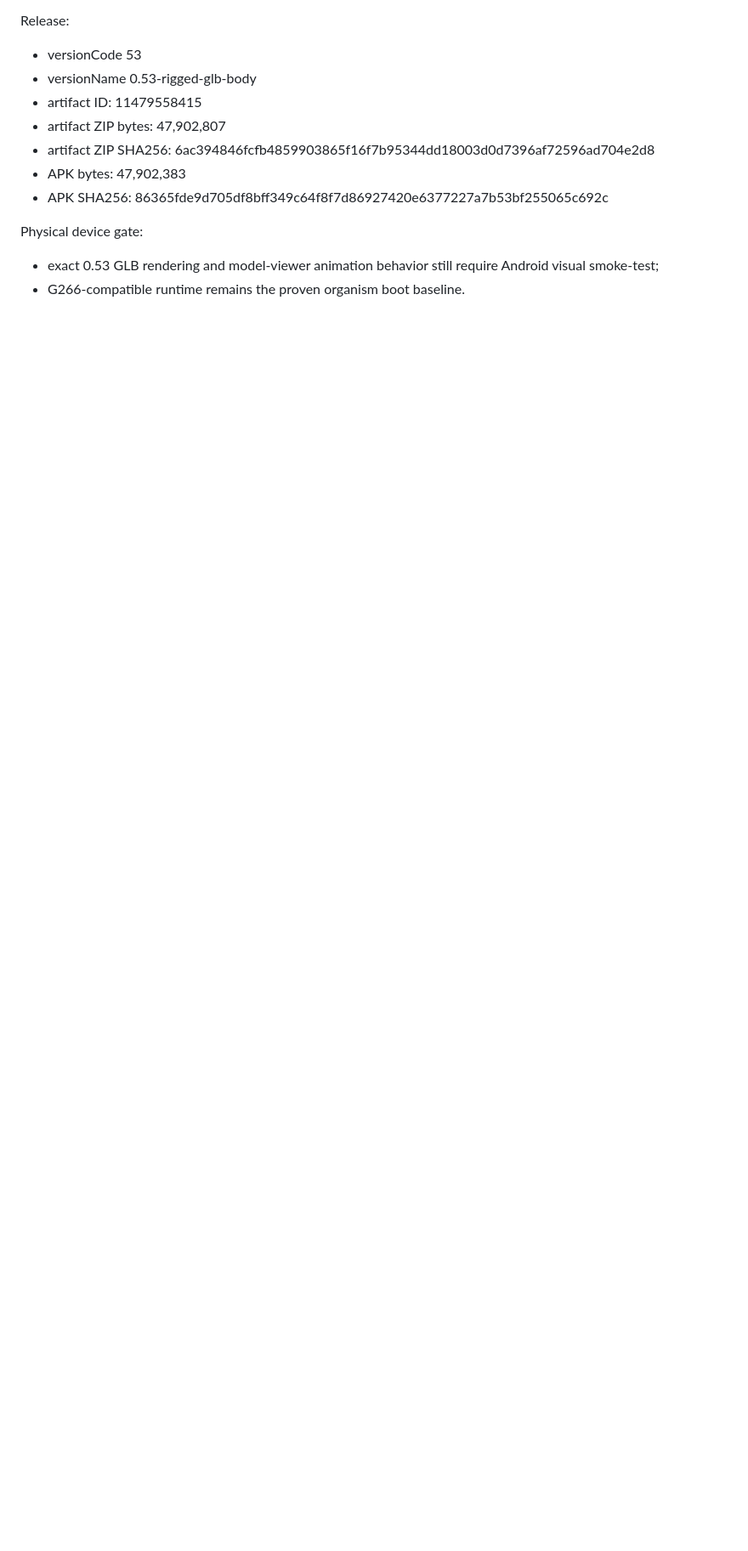
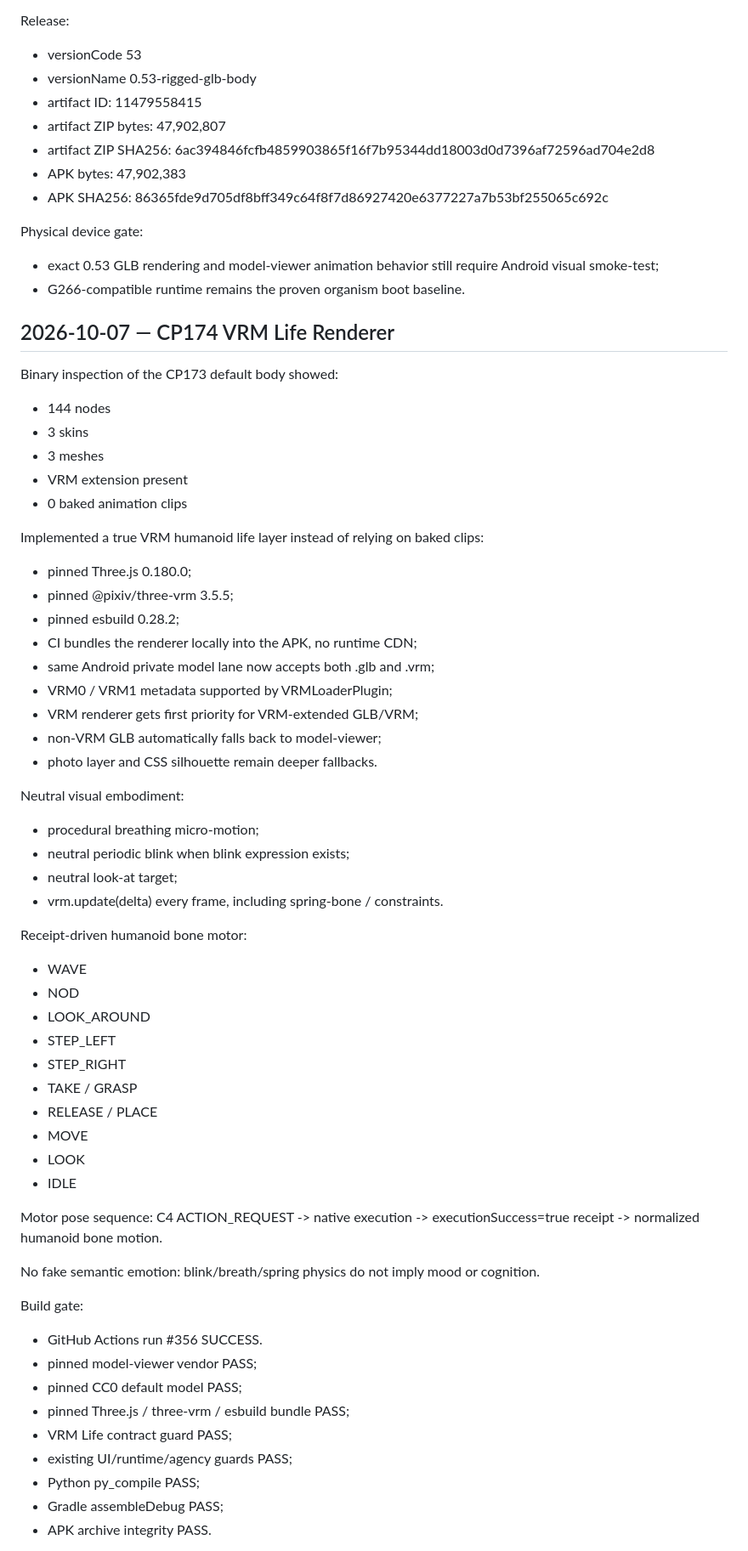
Before and after one commit to Shabash1744444/Emu, a Markdown page: PROJECT_JOURNAL.md, the part around one of its changes. Shown at 85% size. GitHub-like rendering; blank space fills up the shorter version.

Commit message:
Journal CP174 VRM Life green

```diff
--- a/PROJECT_JOURNAL.md
+++ b/PROJECT_JOURNAL.md
@@ -430,3 +430,59 @@ Release:
 Physical device gate:
 - exact 0.53 GLB rendering and model-viewer animation behavior still require Android visual smoke-test;
 - G266-compatible runtime remains the proven organism boot baseline.
+
+
+## 2026-10-07 — CP174 VRM Life Renderer
+Binary inspection of the CP173 default body showed:
+- 144 nodes
+- 3 skins
+- 3 meshes
+- VRM extension present
+- 0 baked animation clips
+
+Implemented a true VRM humanoid life layer instead of relying on baked clips:
+- pinned Three.js 0.180.0;
+- pinned @pixiv/three-vrm 3.5.5;
+- pinned esbuild 0.28.2;
+- CI bundles the renderer locally into the APK, no runtime CDN;
+- same Android private model lane now accepts both .glb and .vrm;
+- VRM0 / VRM1 metadata supported by VRMLoaderPlugin;
+- VRM renderer gets first priority for VRM-extended GLB/VRM;
+- non-VRM GLB automatically falls back to model-viewer;
+- photo layer and CSS silhouette remain deeper fallbacks.
+
+Neutral visual embodiment:
+- procedural breathing micro-motion;
+- neutral periodic blink when blink expression exists;
+- neutral look-at target;
+- vrm.update(delta) every frame, including spring-bone / constraints.
+
+Receipt-driven humanoid bone motor:
+- WAVE
+- NOD
+- LOOK_AROUND
+- STEP_LEFT
+- STEP_RIGHT
+- TAKE / GRASP
+- RELEASE / PLACE
+- MOVE
+- LOOK
+- IDLE
+
+Motor pose sequence:
+C4 ACTION_REQUEST -> native execution -> executionSuccess=true receipt -> normalized humanoid bone motion.
+
+No fake semantic emotion:
+blink/breath/spring physics do not imply mood or cognition.
+
+Build gate:
+- GitHub Actions run #356 SUCCESS.
+- pinned model-viewer vendor PASS;
+- pinned CC0 default model PASS;
+- pinned Three.js / three-vrm / esbuild bundle PASS;
+- VRM Life contract guard PASS;
+- existing UI/runtime/agency guards PASS;
+- Python py_compile PASS;
+- Gradle assembleDebug PASS;
+- APK archive integrity PASS.
+
```
Also changed, not shown: other parts of PROJECT_JOURNAL.md (+18 -1 lines).
